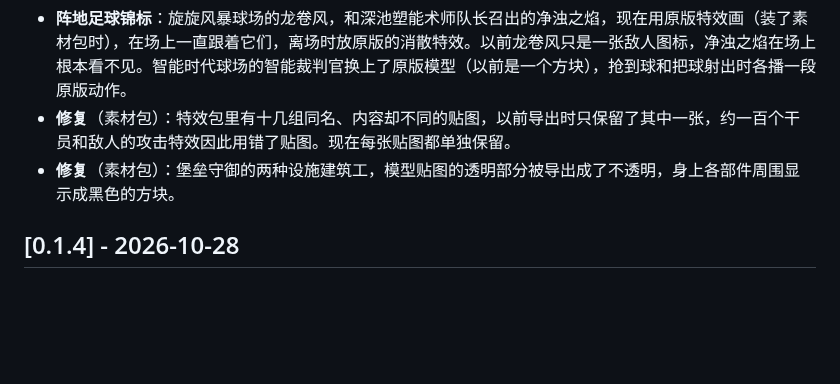
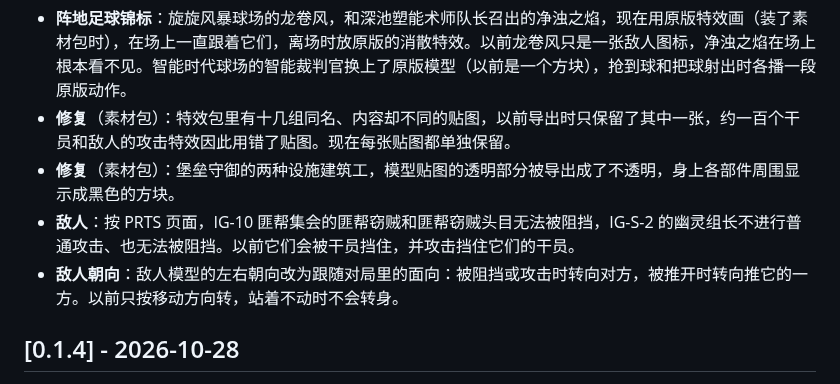
Before and after one commit to ArknightsDevs/Icebreaker-Games, a Markdown page: CHANGELOG.md, the part around the change. Drawn GitHub-style; blank space fills up the shorter version.

Commit message:
Engine 478a177: the cup's units drawn by effects, the referee's clips; enemies face as the battle has it
The engine's main after #98–#103, #105 and #106. CHANGELOG [未发布]: IG-10's 匪帮窃贼 and IG-S-2's 幽灵组长
can no longer be blocked (幽灵组长 does not attack), and enemy models turn as the battle turns them.

```diff
--- a/CHANGELOG.md
+++ b/CHANGELOG.md
@@ -5,6 +5,8 @@
 - **阵地足球锦标**：旋旋风暴球场的龙卷风，和深池塑能术师队长召出的净浊之焰，现在用原版特效画（装了素材包时），在场上一直跟着它们，离场时放原版的消散特效。以前龙卷风只是一张敌人图标，净浊之焰在场上根本看不见。智能时代球场的智能裁判官换上了原版模型（以前是一个方块），抢到球和把球射出时各播一段原版动作。
 - **修复**（素材包）：特效包里有十几组同名、内容却不同的贴图，以前导出时只保留了其中一张，约一百个干员和敌人的攻击特效因此用错了贴图。现在每张贴图都单独保留。
 - **修复**（素材包）：堡垒守御的两种设施建筑工，模型贴图的透明部分被导出成了不透明，身上各部件周围显示成黑色的方块。
+- **敌人**：按 PRTS 页面，IG-10 匪帮集会的匪帮窃贼和匪帮窃贼头目无法被阻挡，IG-S-2 的幽灵组长不进行普通攻击、也无法被阻挡。以前它们会被干员挡住，并攻击挡住它们的干员。
+- **敌人朝向**：敌人模型的左右朝向改为跟随对局里的面向：被阻挡或攻击时转向对方，被推开时转向推它的一方。以前只按移动方向转，站着不动时不会转身。
 
 ## [0.1.4] - 2026-10-28
 
```
